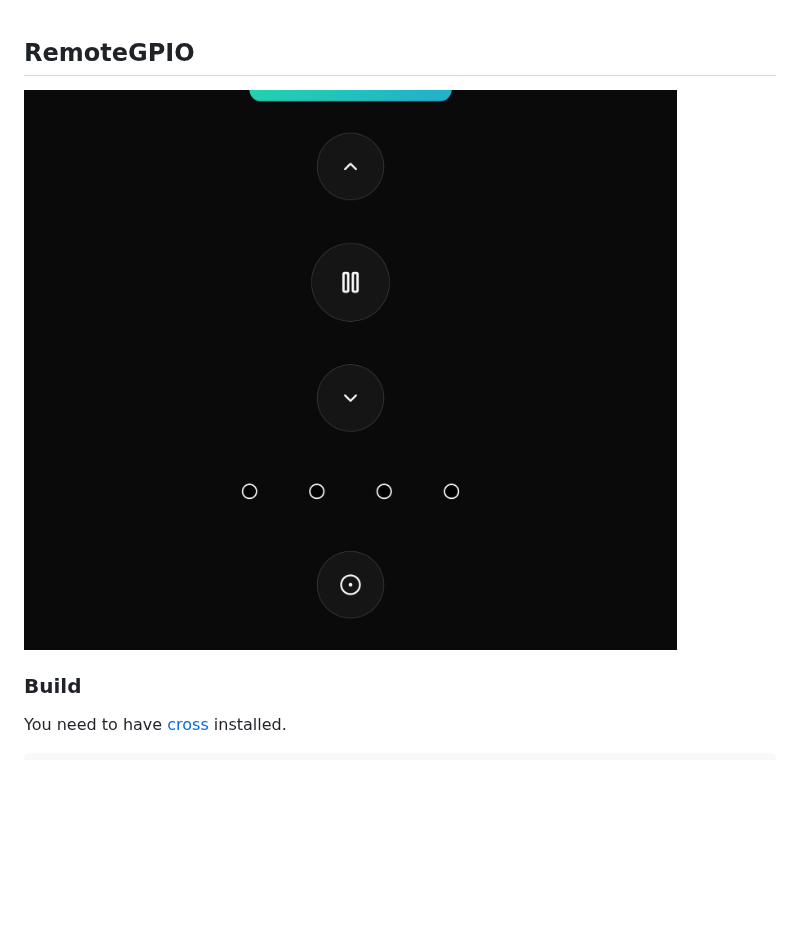
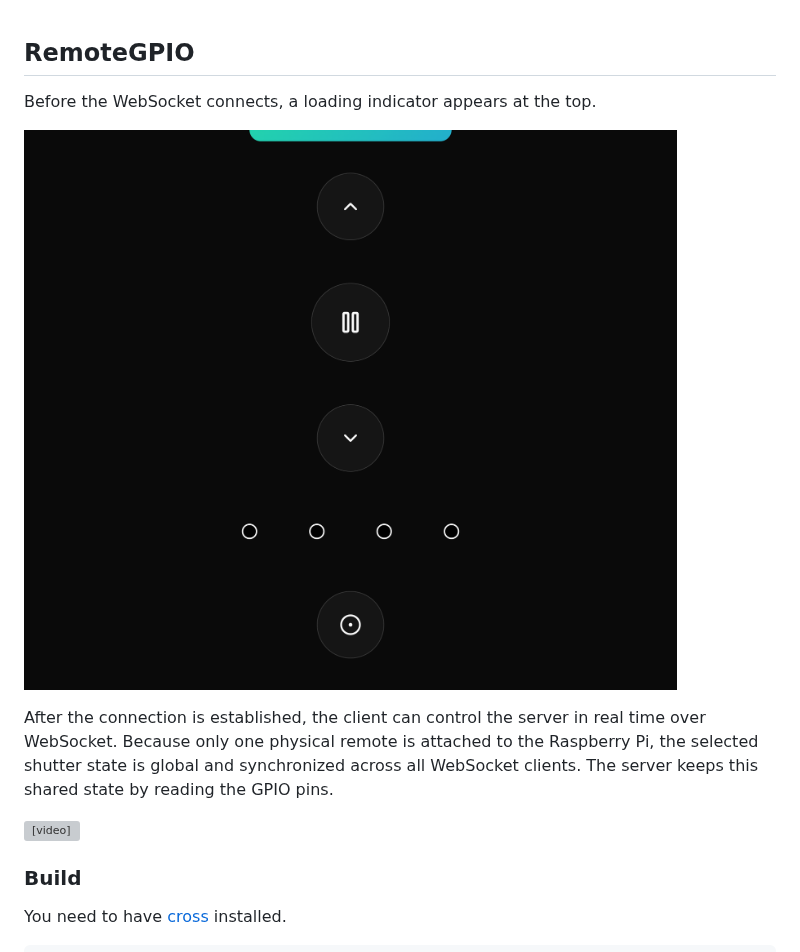
Before and after one commit to melkir/remote-gpio, a Markdown page: readme.md, the part around the change. GitHub-like rendering; blank space fills up the shorter version; grey boxes are pictures that could not be loaded.

Commit message:
doc: add video

```diff
--- a/readme.md
+++ b/readme.md
@@ -1,6 +1,12 @@
 ## RemoteGPIO
 
-![remote.png](remote.png)
+Before the WebSocket connects, a loading indicator appears at the top.
+
+![Remote UI](assets/remote.png)
+
+After the connection is established, the client can control the server in real time over WebSocket. Because only one physical remote is attached to the Raspberry Pi, the selected shutter state is global and synchronized across all WebSocket clients. The server keeps this shared state by reading the GPIO pins.
+
+<video src="assets/output.mp4" autoplay loop muted playsinline></video>
 
 ### Build
 
```
Also changed, not shown: assets/remote.png (renamed from remote.png), 1 other file.
